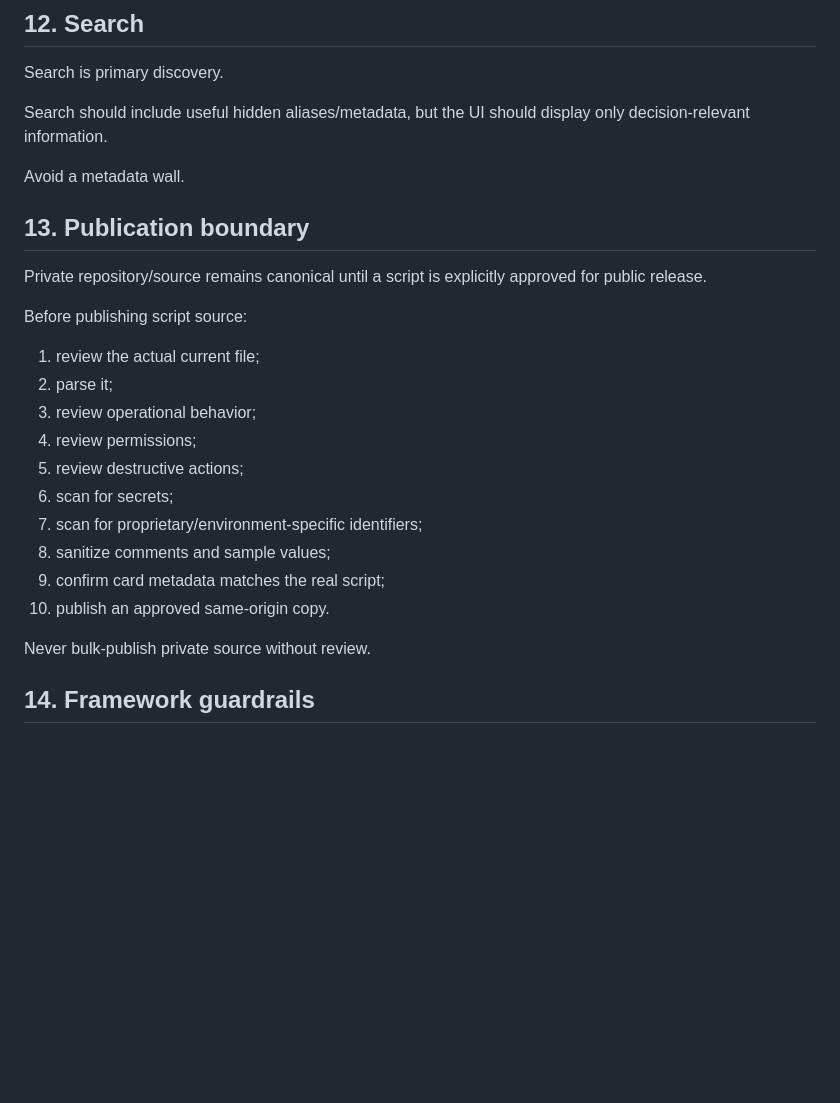
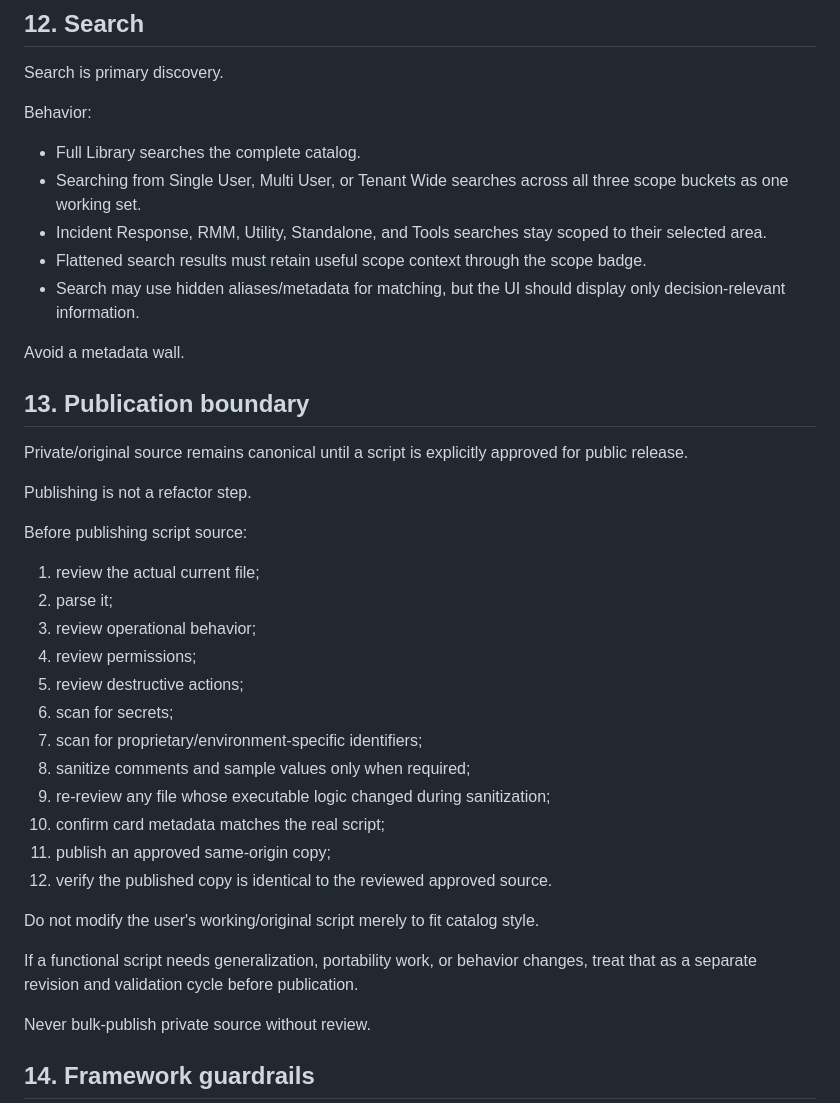
Before and after one commit to Grimmieeee/pwsh-operations-catalog, a Markdown page: tools/field-kit-build-standard.md, the part around one of its changes. Rendered like a GitHub page; blank space fills up the shorter version.

```diff
--- a/tools/field-kit-build-standard.md
+++ b/tools/field-kit-build-standard.md
@@ -246,13 +254,21 @@ Keep About concise. It is orientation, not a manual.
 
 Search is primary discovery.
 
-Search should include useful hidden aliases/metadata, but the UI should display only decision-relevant information.
+Behavior:
+
+- Full Library searches the complete catalog.
+- Searching from Single User, Multi User, or Tenant Wide searches across all three scope buckets as one working set.
+- Incident Response, RMM, Utility, Standalone, and Tools searches stay scoped to their selected area.
+- Flattened search results must retain useful scope context through the scope badge.
+- Search may use hidden aliases/metadata for matching, but the UI should display only decision-relevant information.
 
 Avoid a metadata wall.
 
 ## 13. Publication boundary
 
-Private repository/source remains canonical until a script is explicitly approved for public release.
+Private/original source remains canonical until a script is explicitly approved for public release.
+
+Publishing is not a refactor step.
 
 Before publishing script source:
 
@@ -263,9 +279,15 @@ Before publishing script source:
 5. review destructive actions;
 6. scan for secrets;
 7. scan for proprietary/environment-specific identifiers;
-8. sanitize comments and sample values;
-9. confirm card metadata matches the real script;
-10. publish an approved same-origin copy.
+8. sanitize comments and sample values only when required;
+9. re-review any file whose executable logic changed during sanitization;
+10. confirm card metadata matches the real script;
+11. publish an approved same-origin copy;
+12. verify the published copy is identical to the reviewed approved source.
+
+Do not modify the user's working/original script merely to fit catalog style.
+
+If a functional script needs generalization, portability work, or behavior changes, treat that as a separate revision and validation cycle before publication.
 
 Never bulk-publish private source without review.
 
```
Also changed, not shown: other parts of tools/field-kit-build-standard.md (+31 -18 lines).
